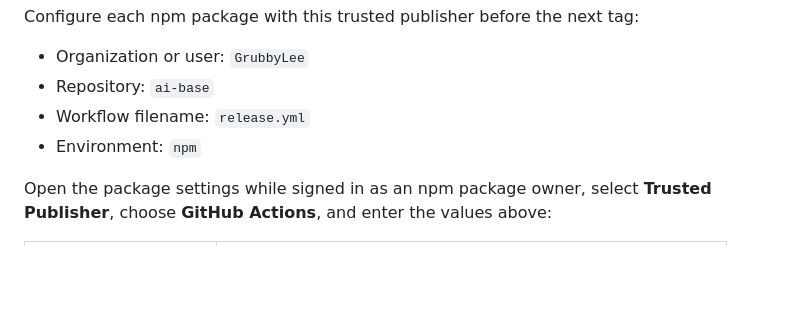
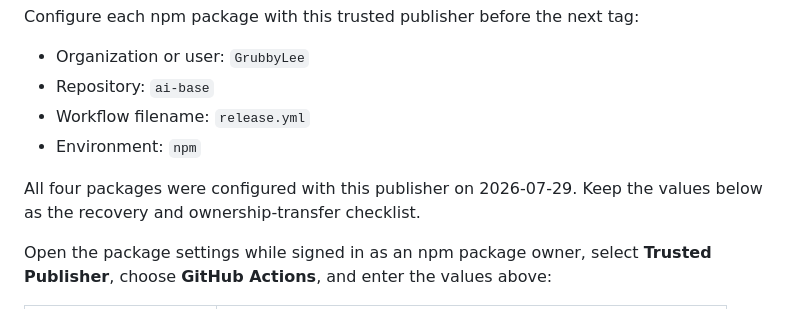
Before and after one commit to GrubbyLee/aiba, a Markdown page: docs/RELEASING.md, the part around the change. Rendered like a GitHub page; blank space fills up the shorter version.

Commit message:
docs: record trusted publisher setup

```diff
--- a/docs/RELEASING.md
+++ b/docs/RELEASING.md
@@ -54,6 +54,9 @@ Configure each npm package with this trusted publisher before the next tag:
 - Workflow filename: `release.yml`
 - Environment: `npm`
 
+All four packages were configured with this publisher on 2026-07-29. Keep the
+values below as the recovery and ownership-transfer checklist.
+
 Open the package settings while signed in as an npm package owner, select
 **Trusted Publisher**, choose **GitHub Actions**, and enter the values above:
 
```
Also changed, not shown: docs/ROADMAP.md (+1 -1 lines), docs/TASKS.md (+4 -3 lines).
